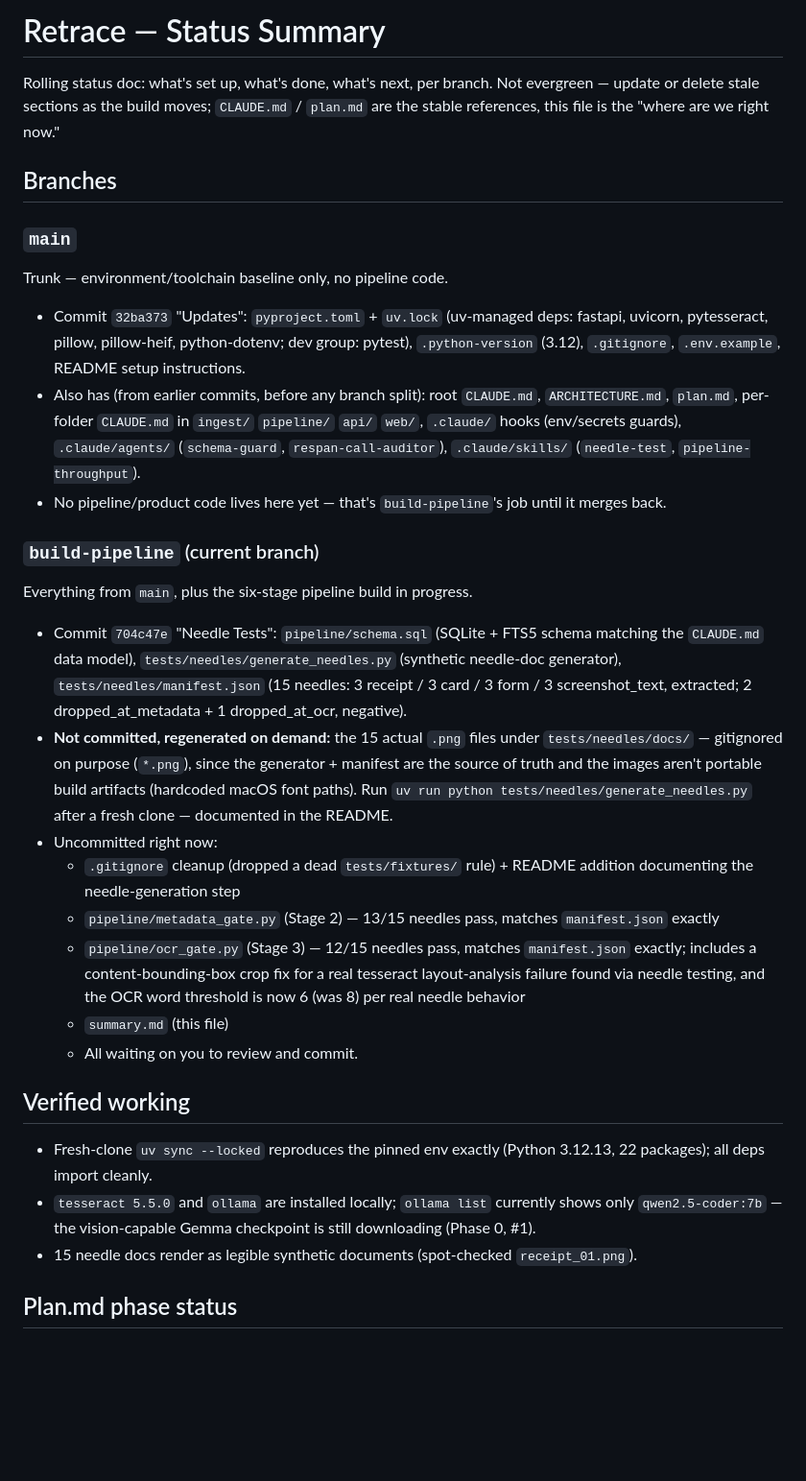
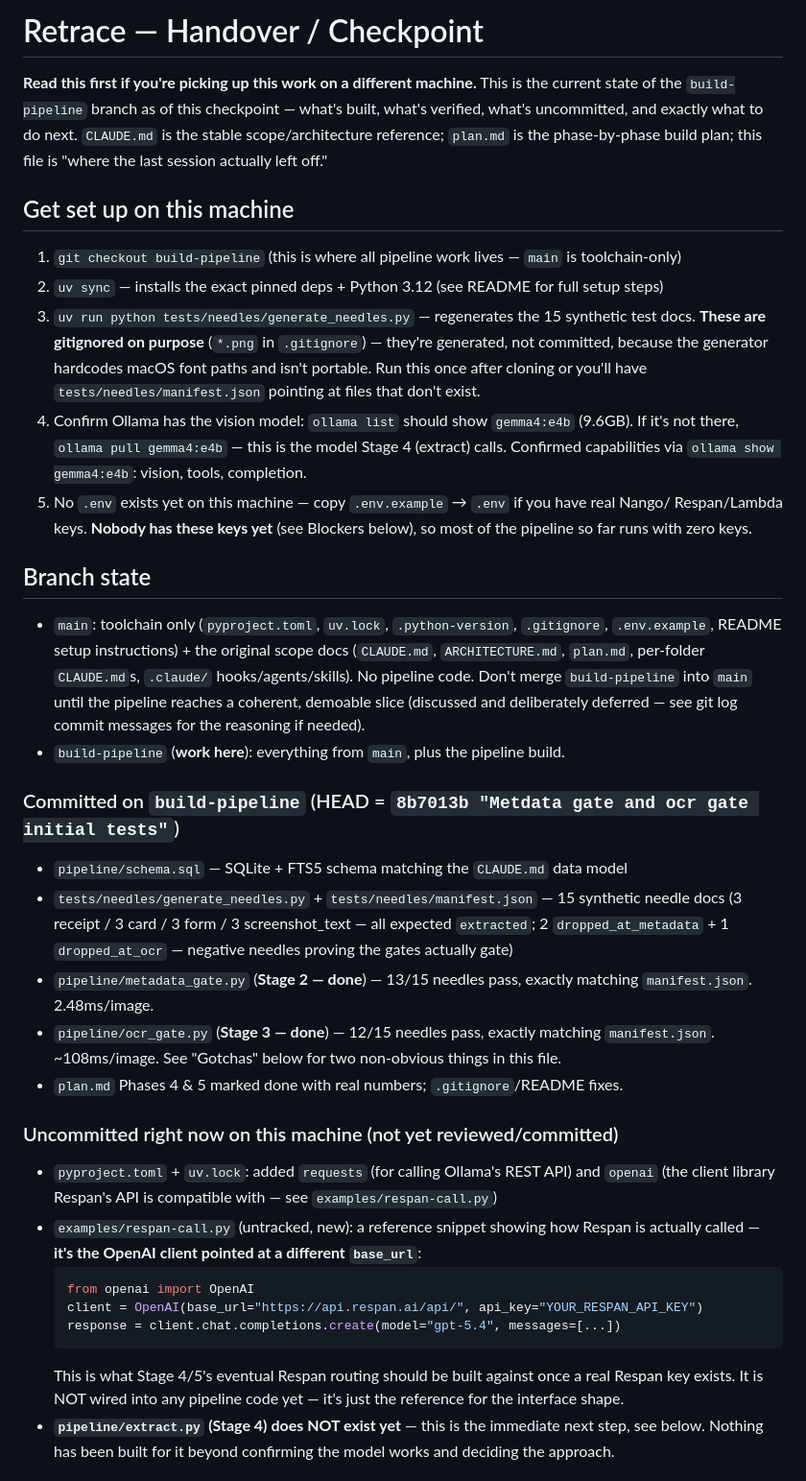
Before and after one commit to ashishp03/retrace, a Markdown page: summary.md, the part around one of its changes. Shown at 96% size. Drawn GitHub-style; blank space fills up the shorter version.

Commit message:
Handover doc

````diff
--- a/summary.md
+++ b/summary.md
@@ -1,47 +1,60 @@
-# Retrace — Status Summary
+# Retrace — Handover / Checkpoint
 
-Rolling status doc: what's set up, what's done, what's next, per branch. Not evergreen — update or
-delete stale sections as the build moves; `CLAUDE.md` / `plan.md` are the stable references, this
-file is the "where are we right now."
+**Read this first if you're picking up this work on a different machine.** This is the current
+state of the `build-pipeline` branch as of this checkpoint — what's built, what's verified, what's
+uncommitted, and exactly what to do next. `CLAUDE.md` is the stable scope/architecture reference;
+`plan.md` is the phase-by-phase build plan; this file is "where the last session actually left off."
 
-## Branches
+## Get set up on this machine
 
-### `main`
-Trunk — environment/toolchain baseline only, no pipeline code.
-- Commit `32ba373` "Updates": `pyproject.toml` + `uv.lock` (uv-managed deps: fastapi, uvicorn,
-  pytesseract, pillow, pillow-heif, python-dotenv; dev group: pytest), `.python-version` (3.12),
-  `.gitignore`, `.env.example`, README setup instructions.
-- Also has (from earlier commits, before any branch split): root `CLAUDE.md`, `ARCHITECTURE.md`,
-  `plan.md`, per-folder `CLAUDE.md` in `ingest/` `pipeline/` `api/` `web/`, `.claude/` hooks
-  (env/secrets guards), `.claude/agents/` (`schema-guard`, `respan-call-auditor`), `.claude/skills/`
-  (`needle-test`, `pipeline-throughput`).
-- No pipeline/product code lives here yet — that's `build-pipeline`'s job until it merges back.
+1. `git checkout build-pipeline` (this is where all pipeline work lives — `main` is toolchain-only)
+2. `uv sync` — installs the exact pinned deps + Python 3.12 (see README for full setup steps)
+3. `uv run python tests/needles/generate_needles.py` — regenerates the 15 synthetic test docs.
+   **These are gitignored on purpose** (`*.png` in `.gitignore`) — they're generated, not
+   committed, because the generator hardcodes macOS font paths and isn't portable. Run this once
+   after cloning or you'll have `tests/needles/manifest.json` pointing at files that don't exist.
+4. Confirm Ollama has the vision model: `ollama list` should show `gemma4:e4b` (9.6GB). If it's not
+   there, `ollama pull gemma4:e4b` — this is the model Stage 4 (extract) calls. Confirmed
+   capabilities via `ollama show gemma4:e4b`: vision, tools, completion.
+5. No `.env` exists yet on this machine — copy `.env.example` → `.env` if you have real Nango/
+   Respan/Lambda keys. **Nobody has these keys yet** (see Blockers below), so most of the pipeline
+   so far runs with zero keys.
 
-### `build-pipeline` (current branch)
-Everything from `main`, plus the six-stage pipeline build in progress.
-- Commit `704c47e` "Needle Tests": `pipeline/schema.sql` (SQLite + FTS5 schema matching the
-  `CLAUDE.md` data model), `tests/needles/generate_needles.py` (synthetic needle-doc generator),
-  `tests/needles/manifest.json` (15 needles: 3 receipt / 3 card / 3 form / 3 screenshot_text,
-  extracted; 2 dropped_at_metadata + 1 dropped_at_ocr, negative).
-- **Not committed, regenerated on demand:** the 15 actual `.png` files under `tests/needles/docs/`
-  — gitignored on purpose (`*.png`), since the generator + manifest are the source of truth and the
-  images aren't portable build artifacts (hardcoded macOS font paths). Run
-  `uv run python tests/needles/generate_needles.py` after a fresh clone — documented in the README.
-- Uncommitted right now:
-  - `.gitignore` cleanup (dropped a dead `tests/fixtures/` rule) + README addition documenting the
-    needle-generation step
-  - `pipeline/metadata_gate.py` (Stage 2) — 13/15 needles pass, matches `manifest.json` exactly
-  - `pipeline/ocr_gate.py` (Stage 3) — 12/15 needles pass, matches `manifest.json` exactly;
-    includes a content-bounding-box crop fix for a real tesseract layout-analysis failure found
-    via needle testing, and the OCR word threshold is now 6 (was 8) per real needle behavior
-  - `summary.md` (this file)
-  - All waiting on you to review and commit.
+## Branch state
 
-## Verified working
-- Fresh-clone `uv sync --locked` reproduces the pinned env exactly (Python 3.12.13, 22 packages);
-  all deps import cleanly.
-- `tesseract 5.5.0` and `ollama` are installed locally; `ollama list` currently shows only
-  `qwen2.5-coder:7b` — the vision-capable Gemma checkpoint is still downloading (Phase 0, #1).
-- 15 needle docs render as legible synthetic documents (spot-checked `receipt_01.png`).
+- `main`: toolchain only (`pyproject.toml`, `uv.lock`, `.python-version`, `.gitignore`,
+  `.env.example`, README setup instructions) + the original scope docs (`CLAUDE.md`,
+  `ARCHITECTURE.md`, `plan.md`, per-folder `CLAUDE.md`s, `.claude/` hooks/agents/skills). No
+  pipeline code. Don't merge `build-pipeline` into `main` until the pipeline reaches a coherent,
+  demoable slice (discussed and deliberately deferred — see git log commit messages for the
+  reasoning if needed).
+- `build-pipeline` (**work here**): everything from `main`, plus the pipeline build.
 
-## Plan.md phase status
+### Committed on `build-pipeline` (HEAD = `8b7013b "Metdata gate and ocr gate initial tests"`)
+- `pipeline/schema.sql` — SQLite + FTS5 schema matching the `CLAUDE.md` data model
+- `tests/needles/generate_needles.py` + `tests/needles/manifest.json` — 15 synthetic needle docs
+  (3 receipt / 3 card / 3 form / 3 screenshot_text — all expected `extracted`; 2
+  `dropped_at_metadata` + 1 `dropped_at_ocr` — negative needles proving the gates actually gate)
+- `pipeline/metadata_gate.py` (**Stage 2 — done**) — 13/15 needles pass, exactly matching
+  `manifest.json`. 2.48ms/image.
+- `pipeline/ocr_gate.py` (**Stage 3 — done**) — 12/15 needles pass, exactly matching
+  `manifest.json`. ~108ms/image. See "Gotchas" below for two non-obvious things in this file.
+- `plan.md` Phases 4 & 5 marked done with real numbers; `.gitignore`/README fixes.
+
+### Uncommitted right now on this machine (not yet reviewed/committed)
+- `pyproject.toml` + `uv.lock`: added `requests` (for calling Ollama's REST API) and `openai`
+  (the client library Respan's API is compatible with — see `examples/respan-call.py`)
+- `examples/respan-call.py` (untracked, new): a reference snippet showing how Respan is actually
+  called — **it's the OpenAI client pointed at a different `base_url`**:
+  ```python
+  from openai import OpenAI
+  client = OpenAI(base_url="https://api.respan.ai/api/", api_key="YOUR_RESPAN_API_KEY")
+  response = client.chat.completions.create(model="gpt-5.4", messages=[...])
+  ```
+  This is what Stage 4/5's eventual Respan routing should be built against once a real Respan key
+  exists. It is NOT wired into any pipeline code yet — it's just the reference for the interface
+  shape.
+- **`pipeline/extract.py` (Stage 4) does NOT exist yet** — this is the immediate next step, see
+  below. Nothing has been built for it beyond confirming the model works and deciding the
+  approach.
+
````
Also changed, not shown: other parts of summary.md (+68 -19 lines).
